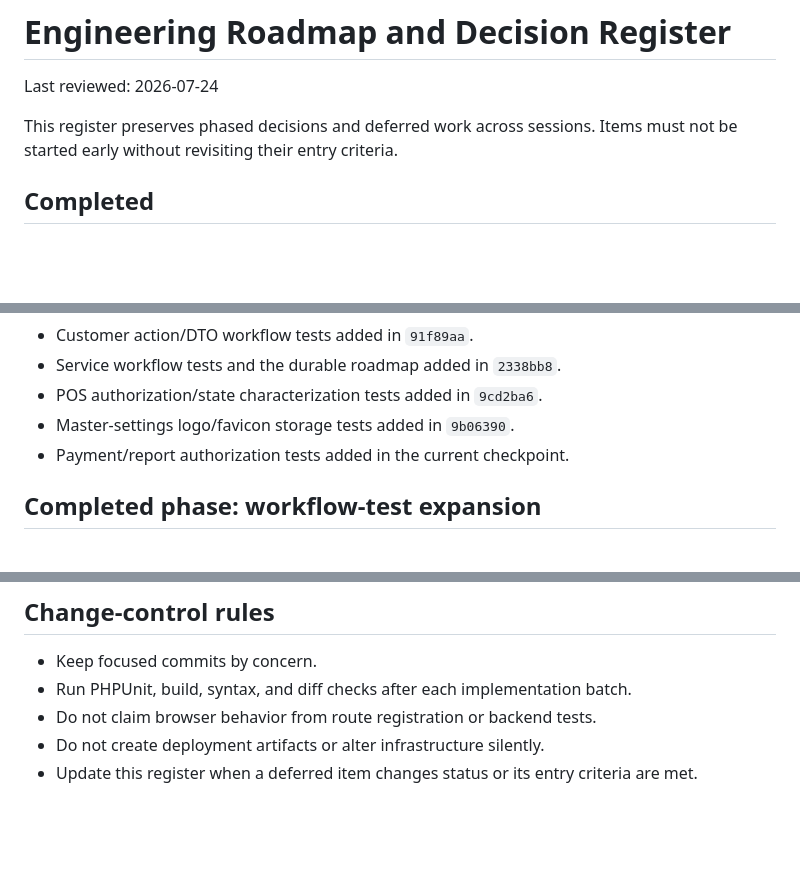
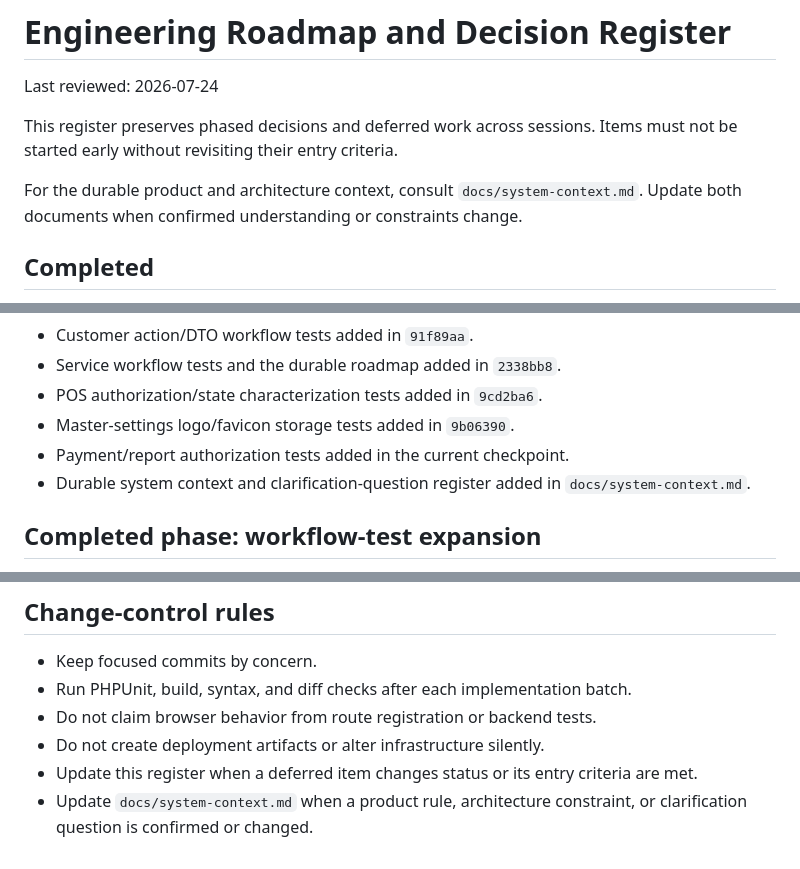
Before and after one commit to EGAWEN21/TIDY_LAUNDRY_POS, a Markdown page: docs/engineering-roadmap.md, 3 parts joined by grey strips. Drawn GitHub-style; blank space fills up the shorter version.

Commit message:
docs: preserve TidyPOS system context

```diff
--- a/docs/engineering-roadmap.md
+++ b/docs/engineering-roadmap.md
@@ -3,6 +3,8 @@
 Last reviewed: 2026-07-24
 
 This register preserves phased decisions and deferred work across sessions. Items must not be started early without revisiting their entry criteria.
+
+For the durable product and architecture context, consult `docs/system-context.md`. Update both documents when confirmed understanding or constraints change.
 
 ## Completed
 
@@ -15,6 +17,7 @@ This register preserves phased decisions and deferred work across sessions. Item
 - POS authorization/state characterization tests added in `9cd2ba6`.
 - Master-settings logo/favicon storage tests added in `9b06390`.
 - Payment/report authorization tests added in the current checkpoint.
+- Durable system context and clarification-question register added in `docs/system-context.md`.
 
 ## Completed phase: workflow-test expansion
 
@@ -83,3 +86,4 @@ Evaluate only after the business confirms a real multi-terminal collaboration re
 - Do not claim browser behavior from route registration or backend tests.
 - Do not create deployment artifacts or alter infrastructure silently.
 - Update this register when a deferred item changes status or its entry criteria are met.
+- Update `docs/system-context.md` when a product rule, architecture constraint, or clarification question is confirmed or changed.
```
Also changed, not shown: docs/system-context.md (added, +314 -0 lines).
